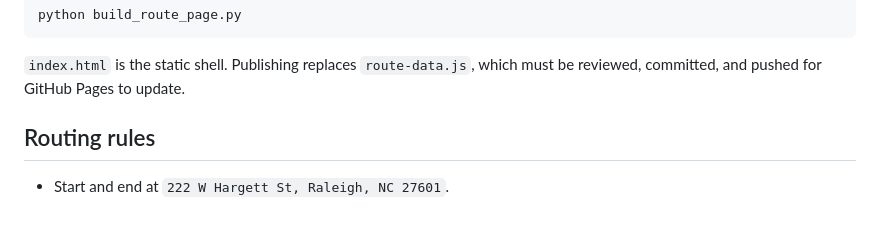
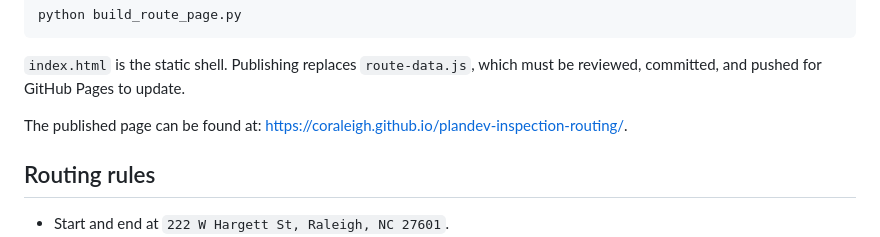
Before and after one commit to CORaleigh/plandev-inspection-routing, a Markdown page: README.md, the part around the change. GitHub-like rendering; blank space fills up the shorter version.

Commit message:
published page ref

````diff
--- a/README.md
+++ b/README.md
@@ -45,6 +45,8 @@ python build_route_page.py
 ```
 
 `index.html` is the static shell. Publishing replaces `route-data.js`, which must be reviewed, committed, and pushed for GitHub Pages to update.
+
+The published page can be found at: [https://coraleigh.github.io/plandev-inspection-routing/](https://coraleigh.github.io/plandev-inspection-routing/).
 
 ## Routing rules
 
````
